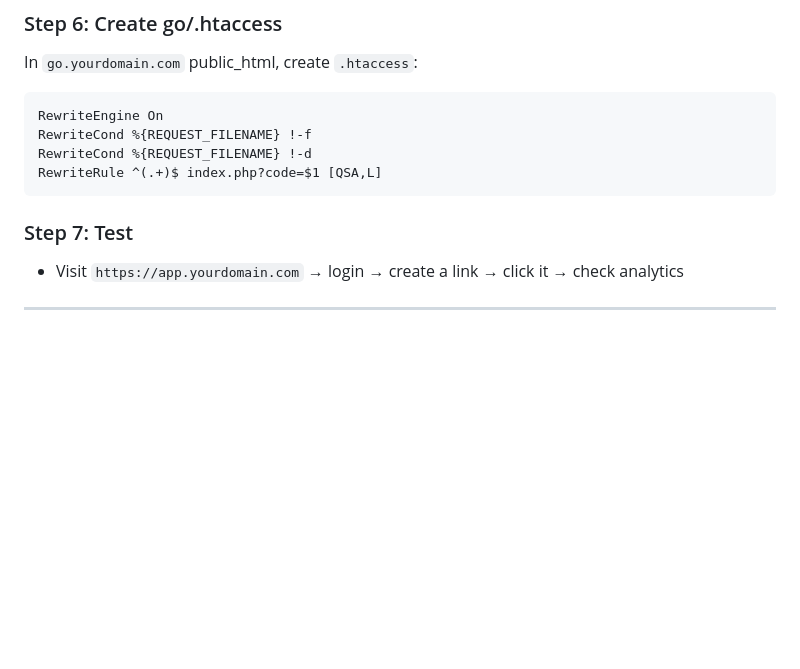
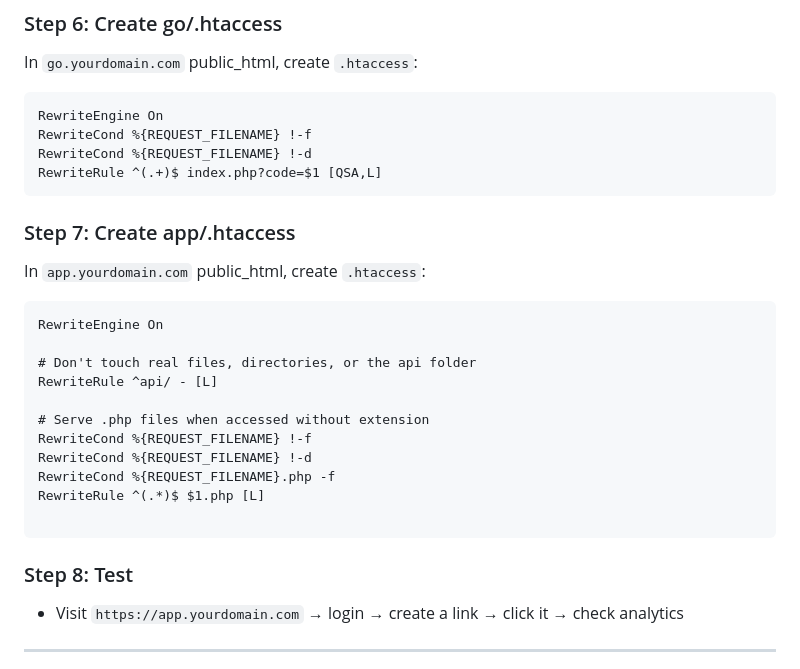
Before and after one commit to SkyTripathy/Quicklink, a Markdown page: readme.md, the part around the change. Drawn GitHub-style; folded sections open; blank space fills up the shorter version.

Commit message:
Add .htaccess creation step to README
Added instructions for creating .htaccess file in app directory.

````diff
--- a/readme.md
+++ b/readme.md
@@ -220,8 +220,23 @@ RewriteCond %{REQUEST_FILENAME} !-f
 RewriteCond %{REQUEST_FILENAME} !-d
 RewriteRule ^(.+)$ index.php?code=$1 [QSA,L]
 ```
+### Step 7: Create app/.htaccess
+In `app.yourdomain.com` public_html, create `.htaccess`:
+```apache
+RewriteEngine On
 
-### Step 7: Test
+# Don't touch real files, directories, or the api folder
+RewriteRule ^api/ - [L]
+
+# Serve .php files when accessed without extension
+RewriteCond %{REQUEST_FILENAME} !-f
+RewriteCond %{REQUEST_FILENAME} !-d
+RewriteCond %{REQUEST_FILENAME}.php -f
+RewriteRule ^(.*)$ $1.php [L]
+
+```
+
+### Step 8: Test
 - Visit `https://app.yourdomain.com` → login → create a link → click it → check analytics
 
 </details>
````
